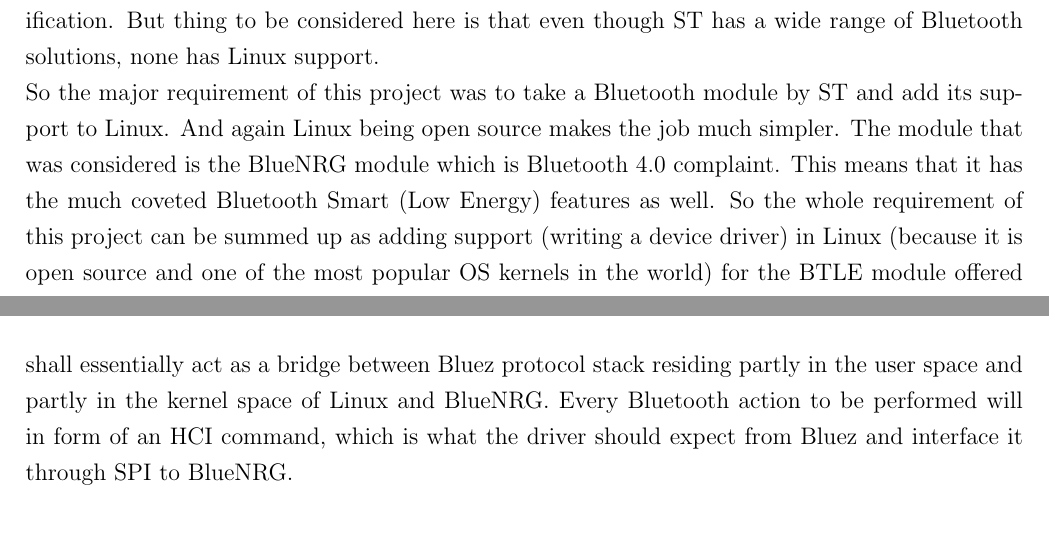
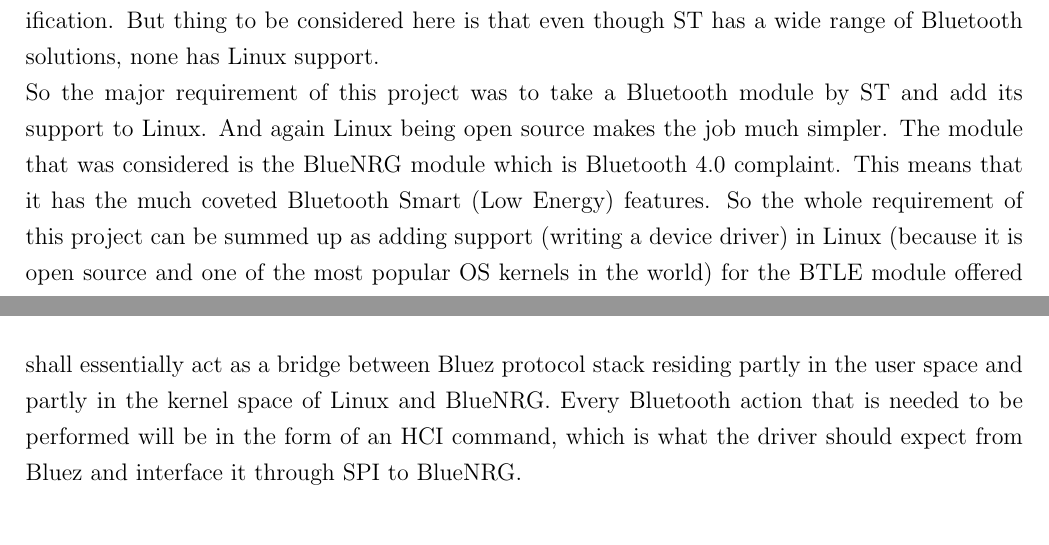
Before and after one commit to Govind9/Six-Months-Project-Synopsis, a LaTeX thesis (latex/report.tex, which reads latex/input/chapterTwo.tex): two parts of pages 19 and 21 of 58, joined at a grey line, cut so that both start at the same text. Compiled offline with pdfLaTeX; a LaTeX package or settings file that is missing is left out.

Commit message:
Correction in symantics

```diff
--- a/latex/input/chapterTwo.tex
+++ b/latex/input/chapterTwo.tex
@@ -84,7 +84,7 @@
 \section{Requirement Analysis}
 There are many Bluetooth adapters out there that have well documented and tested support in Linux based operating systems. Linux being an open source kernel is always inviting people to look into its internal working and stack flow in order to contribute in it.\\
 STMicroelectronics excels at grabbing newer opportunities and always be ready with solutions that are on par or even transcends other solutions in the market in a wide range of technologies. The Bluetooth technology is no different. ST has its fair share of Bluetooth modules. Along with the Bluetooth Smart technology, ST has also offered modules that serve complaint to that specification. But thing to be considered here is that even though ST has a wide range of Bluetooth solutions, none has Linux support. \\
-So the major requirement of this project was to take a Bluetooth module by ST and add its support to Linux. And again Linux being open source makes the job much simpler. The module that was considered is the BlueNRG module which is Bluetooth 4.0 complaint. This means that it has the much coveted Bluetooth Smart (Low Energy) features as well. So the whole requirement of this project can be summed up as adding support (writing a device driver) in Linux (because it is open source and one of the most popular OS kernels in the world) for the BTLE module offered by STMicroelectronic i.e. BlueNRG.\\
+So the major requirement of this project was to take a Bluetooth module by ST and add its support to Linux. And again Linux being open source makes the job much simpler. The module that was considered is the BlueNRG module which is Bluetooth 4.0 complaint. This means that it has the much coveted Bluetooth Smart (Low Energy) features. So the whole requirement of this project can be summed up as adding support (writing a device driver) in Linux (because it is open source and one of the most popular OS kernels in the world) for the BTLE module offered by STMicroelectronic i.e. BlueNRG.\\
 In order to fulfill the above stated requirement it is essential to look into both sides of the coin: Linux driver development and how is the Bluetooth stack being represented there; and then BlueNRG and what portion of the stack is on it and how much of it is needed in order to work with Linux.\\
 The official Bluetooth protocol stack for Linux is Bluez. Bluez is designed in such a way that it offers the HCI interface to any adapter that wish to communicate through it. So for a Bluetooth adapter to be connected to a Linux host, and wanting to utilize the Bluez protocol stack, it needs to extend the HCI interface. And since HCI is also part of the Bluetooth standard, it is not very hard have all Bluetooth devices follow the same protocol. If communication between the host and the controller is to be had using the Bluez protocol stack then it has to happen through the Host Controller Interface as defined in the Bluetooth specification document.\\
 Now comes the question of whether BlueNRG is capable of HCI communication, to which the answer is a definite yes. As it will be seen later in this report, BlueNRG is designed to communicate using the Application Controller Interface (ACI), which is a proprietary protocol. But the good news is that ACI is almost a super set of the standard HCI protocol. Since ACI is proprietary and Linux Bluetooth stack offers communication to all devices through only the HCI protocol, it becomes essential to use only the HCI subset available for BlueNRG. Another important point to consider is that how the connection is to be made between the Host (running on Linux) and BlueNRG controller. BlueNRG is based on Serial Peripheral Interface, so that is exactly what is required to be used for the connections.
@@ -94,7 +94,7 @@
 The answer is yes. Bluez interfaces with any device or adapter using the Host Controller Interface which is essentially a protocol standard defined in the Bluetooth specification itself as a means to communicate between the host and the controller. Since BlueNRG is responsive to HCI commands, all seems to be set here. The communication between the host and the controller are to be had through HCI commands (send from the host) and HCI events (generated by the controller in response to the commands send by the host). According to the ACI programing manual, HCI is indeed the subset of ACI. So BlueNRG should be able to respond to HCI commands offered by Bluez of Linux.
 \subsection{Does Linux supports what BlueNRG uses to communicate through?}
 BlueNRG is based on SPI. Any form of communication between the host and BlueNRG is to be had through the Serial Peripheral Interface. While there isn’t a SPI based Bluetooth driver in Linux at the time of this writing, but there certainly is a rich SPI support in Linux. There are many network drivers that allow the communication between the host and the controller through SPI. So following the same footsteps it should be possible to send commands (HCI) from the host to the controller using SPI.\\
-Considering the above things, it seems feasible to write a driver for BlueNRG in Linux. The driver shall essentially act as a bridge between Bluez protocol stack residing partly in the user space and partly in the kernel space of Linux and BlueNRG. Every Bluetooth action to be performed will in form of an HCI command, which is what the driver should expect from Bluez and interface it through SPI to BlueNRG.
+Considering the above things, it seems feasible to write a driver for BlueNRG in Linux. The driver shall essentially act as a bridge between Bluez protocol stack residing partly in the user space and partly in the kernel space of Linux and BlueNRG. Every Bluetooth action that is needed to be performed will be in the form of an HCI command, which is what the driver should expect from Bluez and interface it through SPI to BlueNRG.
 \section{Obejectives of the Project}
 \begin{itemize}
 	\item To setup a Bluetooth driver interface for SPI.
```
